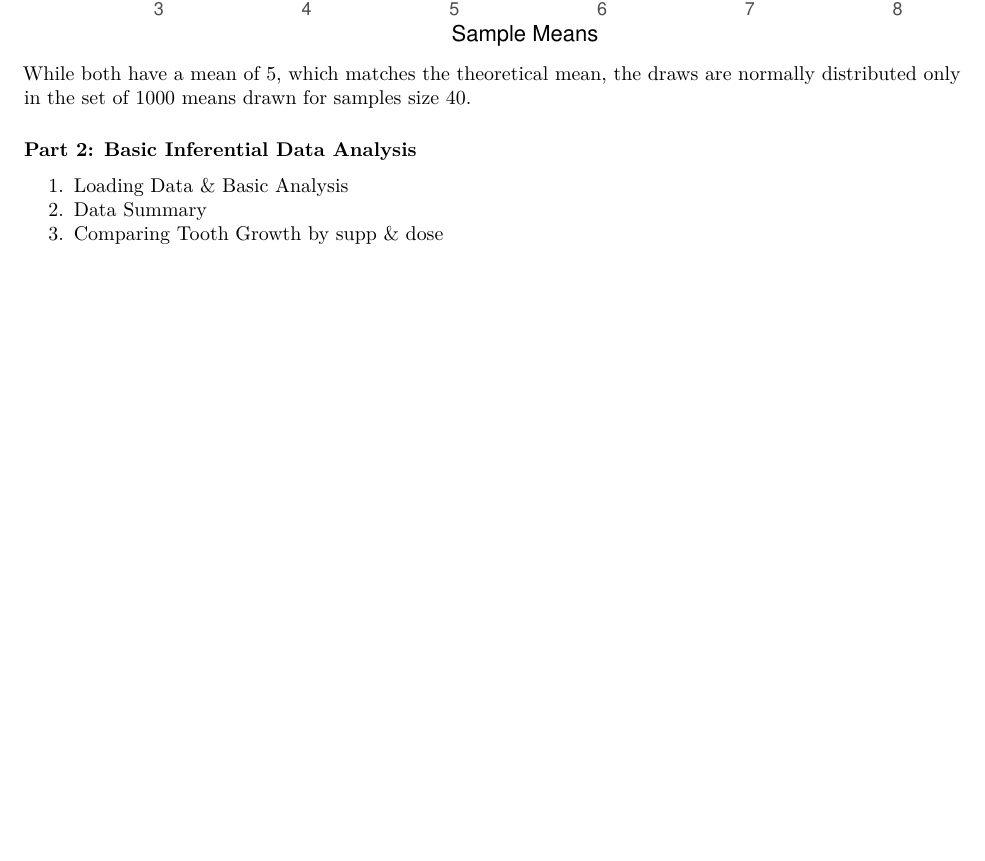
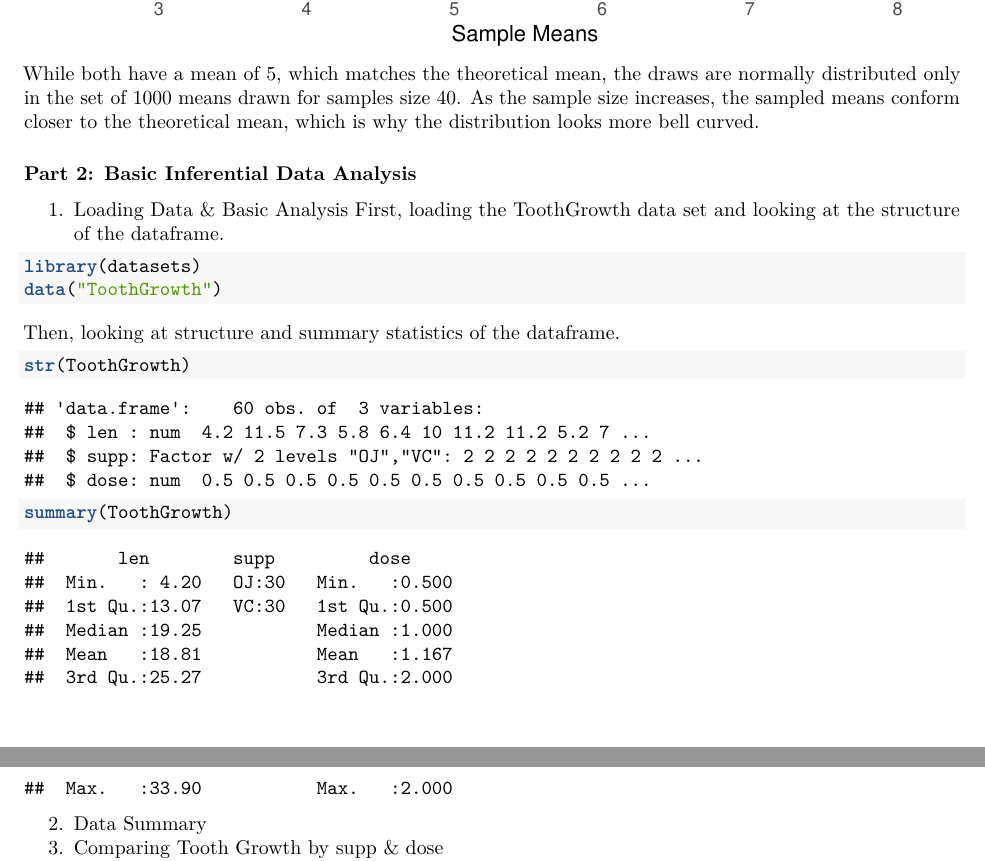
Before and after one commit to gspinnadauhu/StatisticalInferenceFinalAsg, an R Markdown document (Final_Project.Rmd): part of page 5 of 5 before the commit and two parts of pages 5 and 6 of 6 after it, the two joined at a grey line, cut so that both start at the same text, the shorter picture padded with empty space. Rendered offline with R 4.5, knitr and Pandoc, then LaTeX, with nearby package versions; code that draws random numbers runs with fixed seeds of ours.

Commit message:
starting 2nd section, loading and basic analysis

````diff
--- a/Final_Project.Rmd
+++ b/Final_Project.Rmd
@@ -90,10 +90,20 @@ ggplot(data=sims, aes(mns))+
         geom_text(aes(x=mean(sims$mns)+.25,y=10,label="Mean"),color="green")+
         theme_classic()
 ```
-While both have a mean of 5, which matches the theoretical mean, the draws are normally distributed only in the set of 1000 means drawn for samples size 40.
+While both have a mean of 5, which matches the theoretical mean, the draws are normally distributed only in the set of 1000 means drawn for samples size 40. As the sample size increases, the sampled means conform closer to the theoretical mean, which is why the distribution looks more bell curved.
 
 #### Part 2: Basic Inferential Data Analysis
 1. Loading Data & Basic Analysis
+First, loading the ToothGrowth data set and looking at the structure of the dataframe.
+```{r}
+library(datasets)
+data("ToothGrowth")
+```
+Then, looking at structure and summary statistics of the dataframe.
+```{r}
+str(ToothGrowth)
+summary(ToothGrowth)
+```
 2. Data Summary
 3. Comparing Tooth Growth by supp & dose
 4. Assumptions & Conclusions
````
